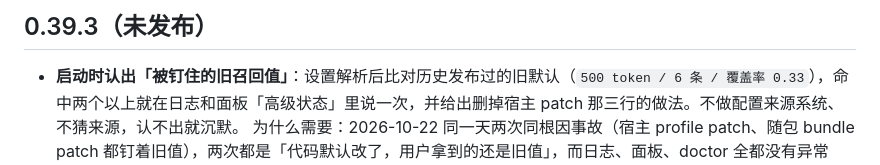
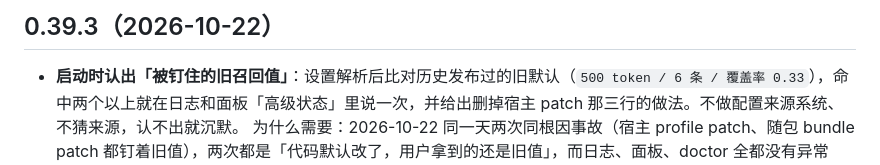
Before and after one commit to yffo/tabellio-dsh, a Markdown page: CHANGELOG.md, the part around the change. Rendered like a GitHub page.

Commit message:
chore(release): 0.39.3

```diff
--- a/CHANGELOG.md
+++ b/CHANGELOG.md
@@ -1,4 +1,4 @@
-## 0.39.3（未发布）
+## 0.39.3（2026-10-22）
 
 - **启动时认出「被钉住的旧召回值」**：设置解析后比对历史发布过的旧默认（`500 token / 6 条 / 覆盖率 0.33`），命中两个以上就在日志和面板「高级状态」里说一次，并给出删掉宿主 patch 那三行的做法。不做配置来源系统、不猜来源，认不出就沉默。
   为什么需要：2026-10-22 同一天两次同根因事故（宿主 profile patch、随包 bundle patch 都钉着旧值），两次都是「代码默认改了，用户拿到的还是旧值」，而日志、面板、doctor 全都没有异常——只能靠人翻文件发现。
```
